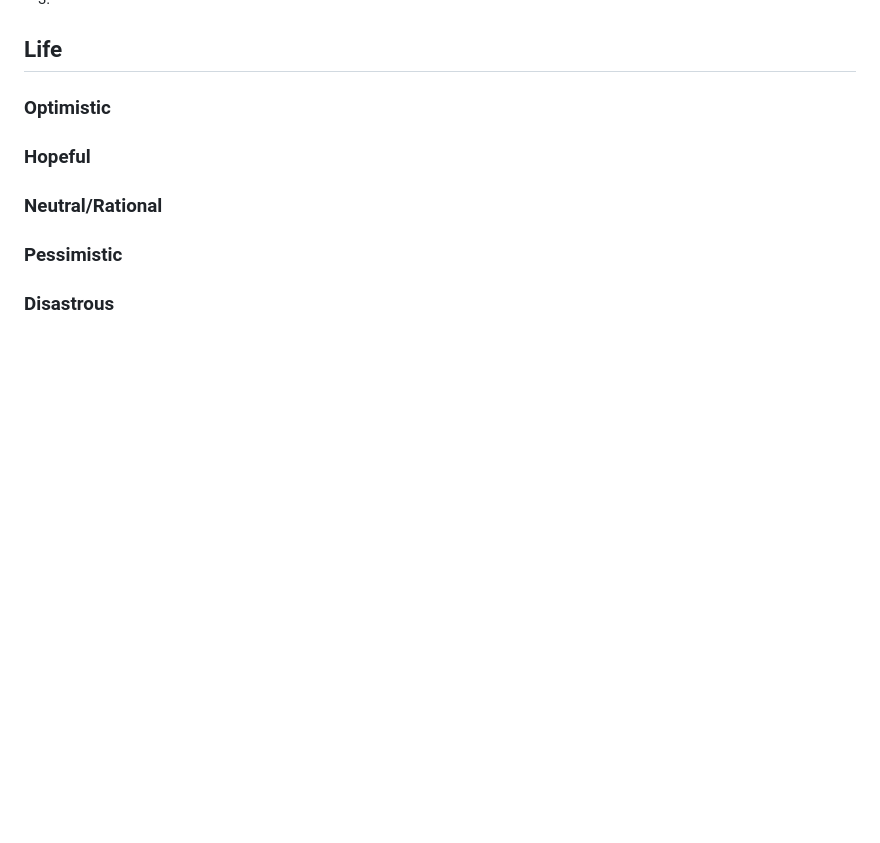
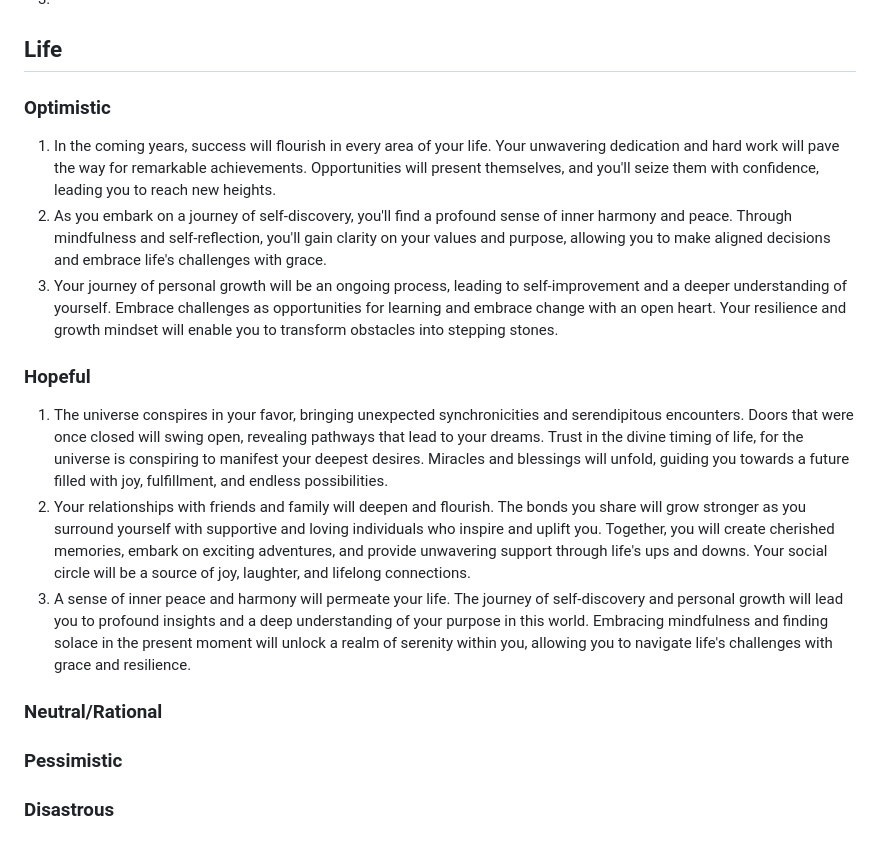
Before and after one commit to pandawarlord/cse110-sp23-group4, a Markdown page: source/fortune-telling/responses.md, the part around the change. Rendered like a GitHub page; blank space fills up the shorter version.

Commit message:
hopeful/optimistic life responses

```diff
--- a/source/fortune-telling/responses.md
+++ b/source/fortune-telling/responses.md
@@ -30,7 +30,13 @@ Jump to section: [Education](#education) | [Life](#life) | [Love](#love)
 ## **Life**
 
 ### Optimistic
+1. In the coming years, success will flourish in every area of your life. Your unwavering dedication and hard work will pave the way for remarkable achievements. Opportunities will present themselves, and you'll seize them with confidence, leading you to reach new heights.
+2. As you embark on a journey of self-discovery, you'll find a profound sense of inner harmony and peace. Through mindfulness and self-reflection, you'll gain clarity on your values and purpose, allowing you to make aligned decisions and embrace life's challenges with grace.
+3. Your journey of personal growth will be an ongoing process, leading to self-improvement and a deeper understanding of yourself. Embrace challenges as opportunities for learning and embrace change with an open heart. Your resilience and growth mindset will enable you to transform obstacles into stepping stones.
 ### Hopeful
+1. The universe conspires in your favor, bringing unexpected synchronicities and serendipitous encounters. Doors that were once closed will swing open, revealing pathways that lead to your dreams. Trust in the divine timing of life, for the universe is conspiring to manifest your deepest desires. Miracles and blessings will unfold, guiding you towards a future filled with joy, fulfillment, and endless possibilities.
+2. Your relationships with friends and family will deepen and flourish. The bonds you share will grow stronger as you surround yourself with supportive and loving individuals who inspire and uplift you. Together, you will create cherished memories, embark on exciting adventures, and provide unwavering support through life's ups and downs. Your social circle will be a source of joy, laughter, and lifelong connections.
+3. A sense of inner peace and harmony will permeate your life. The journey of self-discovery and personal growth will lead you to profound insights and a deep understanding of your purpose in this world. Embracing mindfulness and finding solace in the present moment will unlock a realm of serenity within you, allowing you to navigate life's challenges with grace and resilience.
 ### Neutral/Rational
 ### Pessimistic
 ### Disastrous
```
